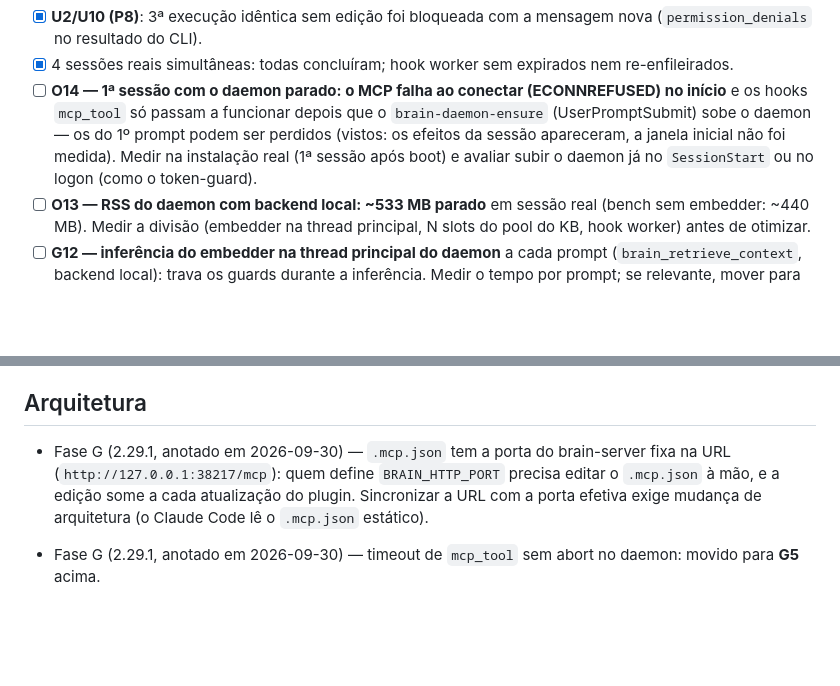
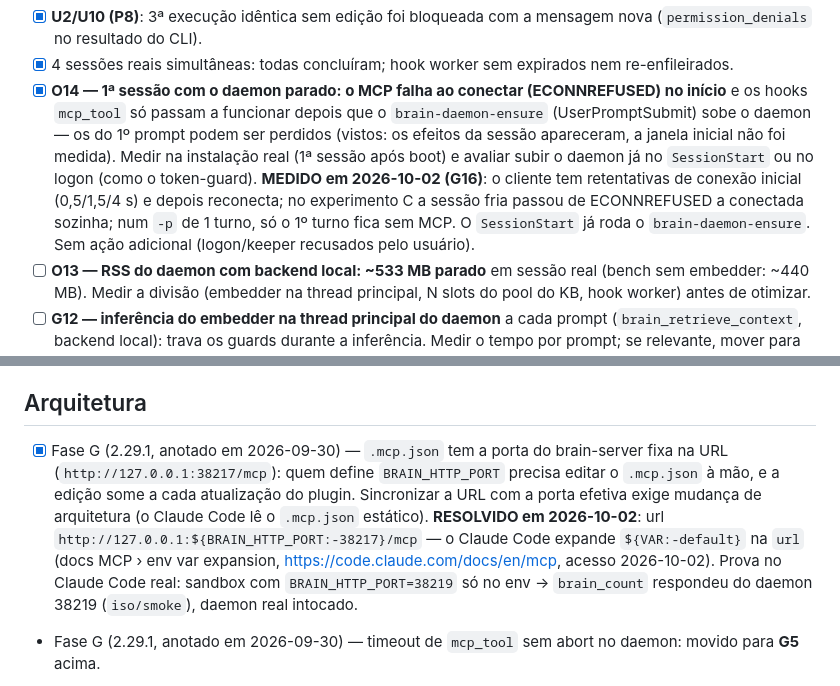
Before and after one commit to AllanSantos-DV/claude-code-plugins, a Markdown page: claude-code-boss/docs/BACKLOG.md, 2 parts joined by grey strips. GitHub-like rendering; blank space fills up the shorter version.

Commit message:
docs(claude-code-boss): backlog — .mcp.json port templated (proved in real Claude Code), O14 measured
Co-Authored-By: Claude Opus 5.5 (1M context) <noreply@anthropic.com>

```diff
--- a/claude-code-boss/docs/BACKLOG.md
+++ b/claude-code-boss/docs/BACKLOG.md
@@ -247,12 +247,13 @@ real (2.29.0, porta 38217) seguiu intacto. Resultados (Claude Code 2.1.283):
   mensagem nova (`permission_denials` no resultado do CLI).
 - [x] 4 sessões reais simultâneas: todas concluíram; hook worker sem expirados
   nem re-enfileirados.
-- [ ] **O14 — 1ª sessão com o daemon parado: o MCP falha ao conectar
+- [x] **O14 — 1ª sessão com o daemon parado: o MCP falha ao conectar
   (ECONNREFUSED) no início** e os hooks `mcp_tool` só passam a funcionar depois
   que o `brain-daemon-ensure` (UserPromptSubmit) sobe o daemon — os do 1º
   prompt podem ser perdidos (vistos: os efeitos da sessão apareceram, a janela
   inicial não foi medida). Medir na instalação real (1ª sessão após boot) e
   avaliar subir o daemon já no `SessionStart` ou no logon (como o token-guard).
+  **MEDIDO em 2026-10-02 (G16)**: o cliente tem retentativas de conexão inicial (0,5/1,5/4 s) e depois reconecta; no experimento C a sessão fria passou de ECONNREFUSED a conectada sozinha; num `-p` de 1 turno, só o 1º turno fica sem MCP. O `SessionStart` já roda o `brain-daemon-ensure`. Sem ação adicional (logon/keeper recusados pelo usuário).
 - [ ] **O13 — RSS do daemon com backend local: ~533 MB parado** em sessão real
   (bench sem embedder: ~440 MB). Medir a divisão (embedder na thread principal,
   N slots do pool do KB, hook worker) antes de otimizar.
@@ -677,7 +678,8 @@ Achados da rodada reviewer/tester que ficaram fora do patch:
 
 ## Arquitetura
 
-- Fase G (2.29.1, anotado em 2026-09-30) — `.mcp.json` tem a porta do brain-server fixa na URL (`http://127.0.0.1:38217/mcp`): quem define `BRAIN_HTTP_PORT` precisa editar o `.mcp.json` à mão, e a edição some a cada atualização do plugin. Sincronizar a URL com a porta efetiva exige mudança de arquitetura (o Claude Code lê o `.mcp.json` estático).
+- [x] Fase G (2.29.1, anotado em 2026-09-30) — `.mcp.json` tem a porta do brain-server fixa na URL (`http://127.0.0.1:38217/mcp`): quem define `BRAIN_HTTP_PORT` precisa editar o `.mcp.json` à mão, e a edição some a cada atualização do plugin. Sincronizar a URL com a porta efetiva exige mudança de arquitetura (o Claude Code lê o `.mcp.json` estático).
+  **RESOLVIDO em 2026-10-02**: url `http://127.0.0.1:${BRAIN_HTTP_PORT:-38217}/mcp` — o Claude Code expande `${VAR:-default}` na `url` (docs MCP › env var expansion, https://code.claude.com/docs/en/mcp, acesso 2026-10-02). Prova no Claude Code real: sandbox com `BRAIN_HTTP_PORT=38219` só no env → `brain_count` respondeu do daemon 38219 (`iso/smoke`), daemon real intocado.
 - Fase G (2.29.1, anotado em 2026-09-30) — timeout de `mcp_tool` sem abort no daemon: movido para **G5** acima.
 - Fase G (2.29.1, anotado em 2026-09-30) — as 12 tools `hook_*` aparecem na lista de tools do modelo (descrição marca como internas). Avaliar esconder do `tools/list` sem quebrar a chamada via `mcp_tool`.
 - Fase G (2.29.1, anotado em 2026-09-30) — o `user-prompt-submit-dispatcher` ainda sobe 1 processo Node por prompt para `brain-daemon-ensure`/`brain-health`/`brain-status` (excluídos por dependência circular com o daemon), e `policy-inject`/`model-router-ensure` seguem como `command`. Desenhar o tratamento próprio deles.
```
